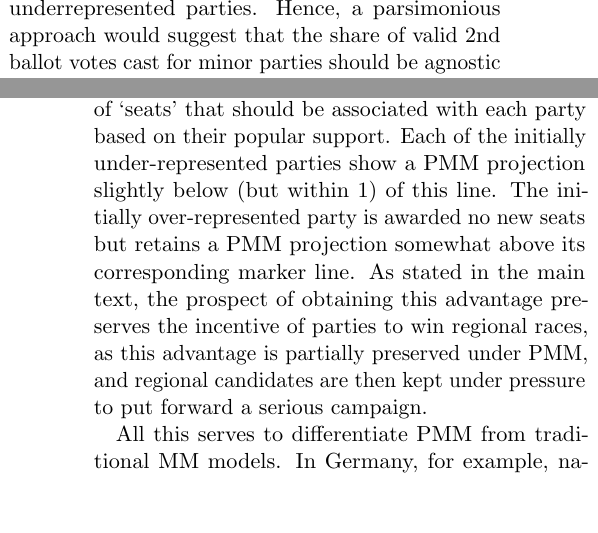
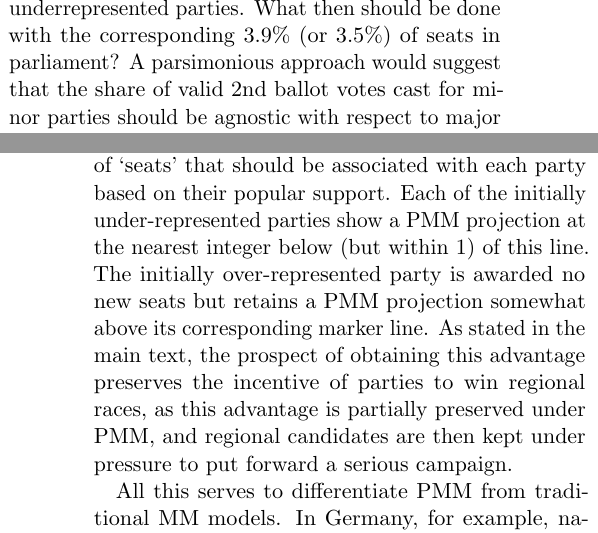
Before and after one commit to Blosberg/MMM, a LaTeX paper (PMM.tex, which reads 04_SI.tex): two parts of the columns of pages 11 and 12 of 13, joined at a grey line, cut at the place of the change, the shorter picture padded with empty space. Compiled offline with pdfLaTeX.

Commit message:
cross-check fig. references

```diff
--- a/04_SI.tex
+++ b/04_SI.tex
@@ -96,9 +96,9 @@ In the 2011 election, for example, both the NDP and Liberal parties were under-r
 Nor did this voter support the over-represented Conservative party, either, however each of the Conservative party’s seats has another justification based on constituency representation.
 As far as supplementary seating is concerned (the purpose of which is establishing proportionality), this voter’s share of the popular vote cannot fairly be used by \emph{any} major party.
 
-This is especially true if such a minor party won constituency seats. For example, in 2011 the Green Party failed to obtain 5\% of the popular vote and therefore would not qualify for supplementary seats. The Green Party did, however, obtain a single constituency seat, and therefore, \emph{any} additional MPs would serve to diminish the relative power of the Green Party's lone representative.
-As such, the Green Party's 3.9\% of popular votes can hardly be used towards proportionality for other competing underrepresented parties.
-Hence, a parsimonious approach would suggest that the share of valid 2nd ballot votes cast for minor parties should be agnostic with respect to major parties, and default towards the existing FPP result from the 1st ballot. Such ballots then serve to inhibit \emph{all} major parties from obtaining supplementary seats.
+This is especially true if such a minor party won constituency seats. For example, in both the 2011 and 2015 elections the Green Party failed to obtain 5\% of the popular vote and therefore would not qualify for supplementary seats. The Green Party did, however, obtain a single constituency seat, and therefore, \emph{any} additional MPs would serve to diminish the relative power of the Green Party's lone representative.
+As such, the Green Party’s share of popular votes (3.9\% in 2011, 3.5\% in 2015) can hardly be used towards proportionality for other competing underrepresented parties. What then should be done with the corresponding 3.9\% (or 3.5\%) of seats in parliament?
+A parsimonious approach would suggest that the share of valid 2nd ballot votes cast for minor parties should be agnostic with respect to major parties, and default towards the existing FPP result from the 1st ballot. Such ballots then serve to inhibit \emph{all} major parties from obtaining supplementary seats.
 
 Spoiled ballots present a different issue, but similar logic applies: some voters may wish to vote \emph{only} for their local candidate, without supporting \emph{any} existing party (e.g. if they are voting for an independent candidate).
 A voter who supports only that candidate would wish to prevent the addition of any supplementary MPs to avoid diluting their representative's power once in office; a spoiled 2nd ballot might then represent a legitimate wish to obstruct the addition of \emph{any} supplemental MPs.
@@ -131,7 +131,7 @@ Theoretically, however, a significant number of independent seats $C^I$ could lo
 This latter effect demonstrates the importance of measures to discourage decoy lists, as described in the main text.
 
 The effect of spoiled and minor-party ballots is visible in figures~\ref{fig:projection_2011} and \ref{fig:projection_2015} from the main text where a black line shows the exact (i.e., non-integer) number of `seats' that should be associated with each party based on their popular support.
-Each of the initially under-represented parties show a PMM projection slightly below (but within 1) of this line. The initially over-represented party is awarded no new seats but retains a PMM projection somewhat above its corresponding marker line.
+Each of the initially under-represented parties show a PMM projection at the nearest integer below (but within 1) of this line. The initially over-represented party is awarded no new seats but retains a PMM projection somewhat above its corresponding marker line.
 As stated in the main text, the prospect of obtaining this advantage preserves the incentive of parties to win regional races, as this advantage is partially preserved under PMM, and regional candidates are then kept under pressure to put forward a serious campaign.
 
 All this serves to differentiate PMM from traditional MM models.
```
Also changed, not shown: 04_SI.tex (2 more changed lines), 1 other file.
